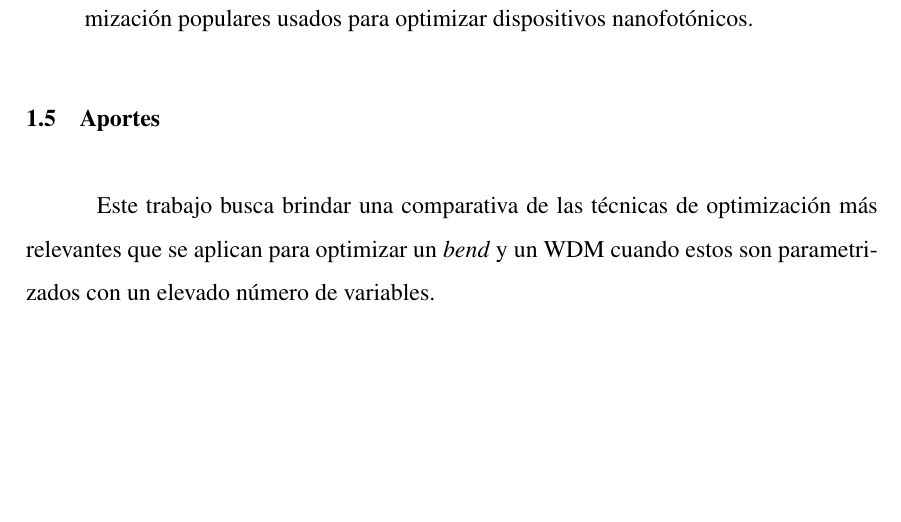
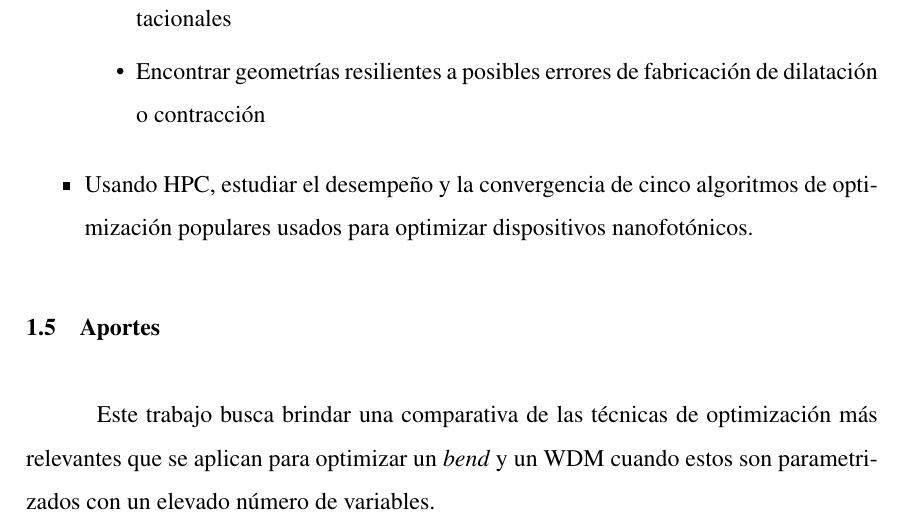
Before and after one commit to TISparta/bachelor-tesis, a LaTeX thesis (main.tex, which reads section/introduction.tex): part of page 14 of 46, cut at the place of the change, the shorter picture padded with empty space. Compiled offline with pdfLaTeX.

Commit message:
(docs) changing objectives

```diff
--- a/section/introduction.tex
+++ b/section/introduction.tex
@@ -161,6 +161,14 @@ Así, es probable que se pueda obtener buenos resultados en la investigación ap
 
   \item Fabricar un \emph{bend} y WDM con eficiencias mayores al noventa por ciento.
 
+  \begin{itemize}
+
+    \item Encontrar geometrías que muestren esta característica en simulaciones computacionales
+
+    \item Encontrar geometrías resilientes a posibles errores de fabricación de dilatación o contracción
+
+  \end{itemize}
+
   \item Usando HPC, estudiar el desempeño y la convergencia de cinco algoritmos de optimización populares usados para optimizar dispositivos nanofotónicos.
 
 \end{itemize}
```
Also changed, not shown: Makefile, main.pdf, 1 other file.
